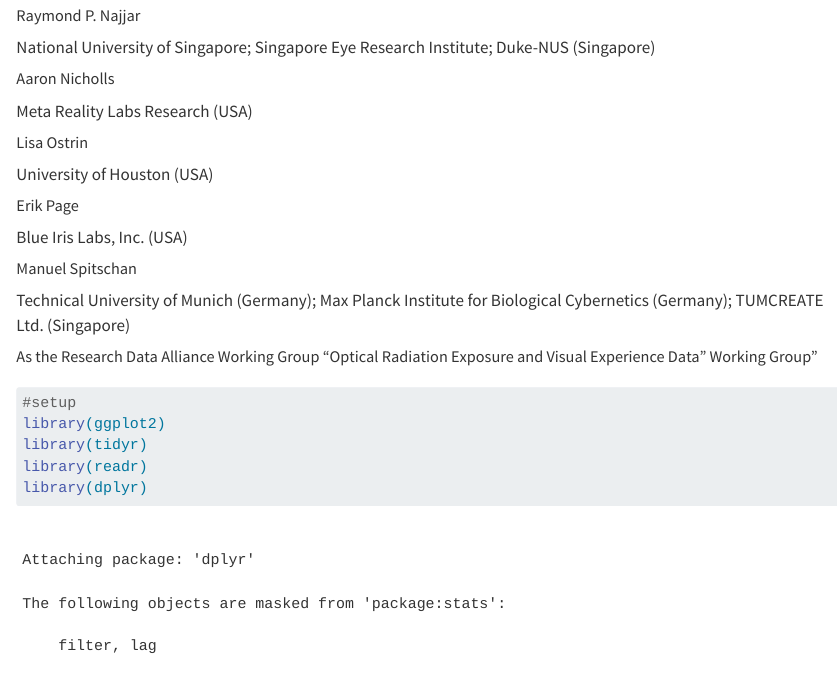
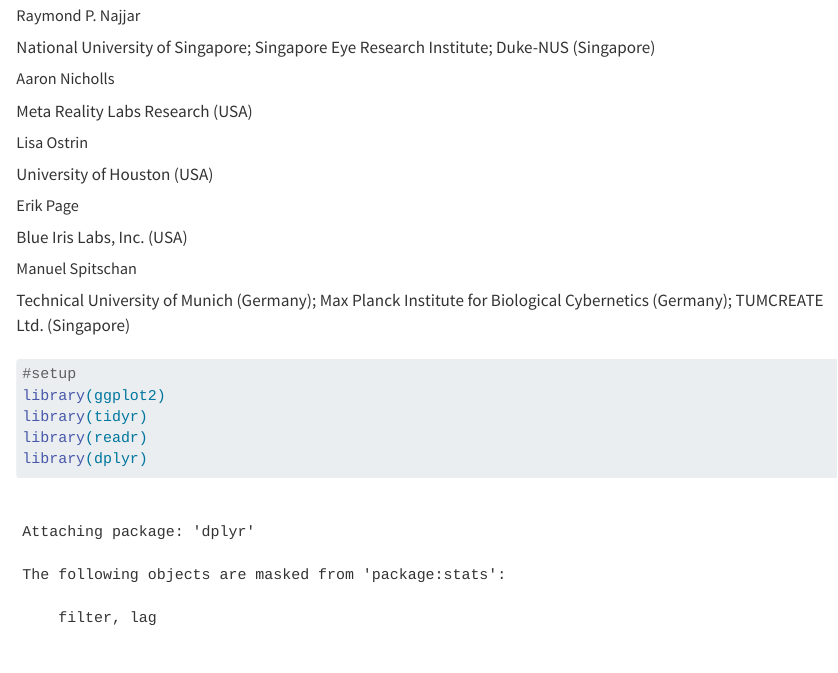
Before and after one commit to RDA-WG-VisualExperienceData/ResearcherGuide, a Quarto document (index.qmd): the page in a window 1100 px wide, from 490 px down. Rendered offline with R 4.5, knitr and Pandoc in place of Quarto, with nearby package versions; some code elsewhere in the file could not run offline; a font, style sheet, LaTeX package, included part or bibliography that could not be used is replaced or left out; long lines of code are wrapped.

Commit message:
Built site for gh-pages

```diff
--- a/index.qmd
+++ b/index.qmd
@@ -30,11 +30,11 @@
     orcid: "0000-0001-8675-1478"
   - name: "Erik Page"
     affiliation: "Blue Iris Labs, Inc. (USA)"
+    orcid: "0009-0006-3688-0697"
   - name: "Manuel Spitschan"
     affiliation: "Technical University of Munich (Germany); Max Planck Institute for Biological Cybernetics (Germany); TUMCREATE Ltd. (Singapore)"
     orcid: "0000-0002-8572-9268"
     corresponding: true
-  - name: As the Research Data Alliance Working Group "Optical Radiation Exposure and Visual Experience Data" Working Group"
 bibliography: references.bib
 lightbox: true
 css: styles.css
```
Also changed, not shown: index-preview.html, index.html, 7 other files.
